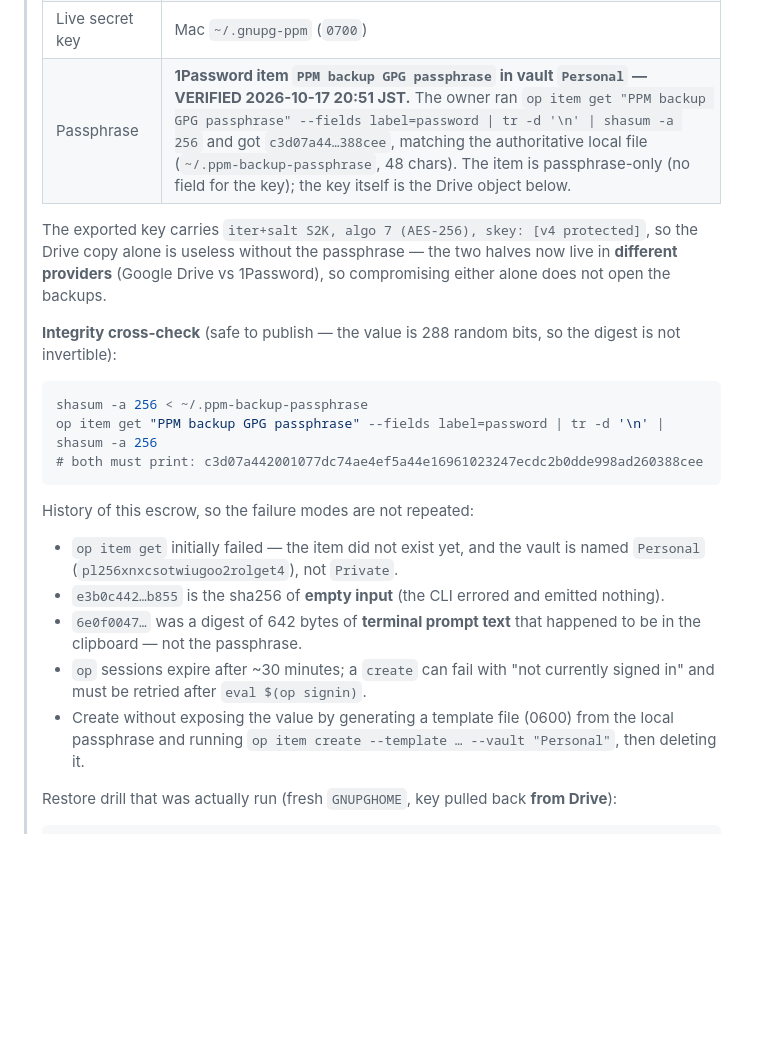
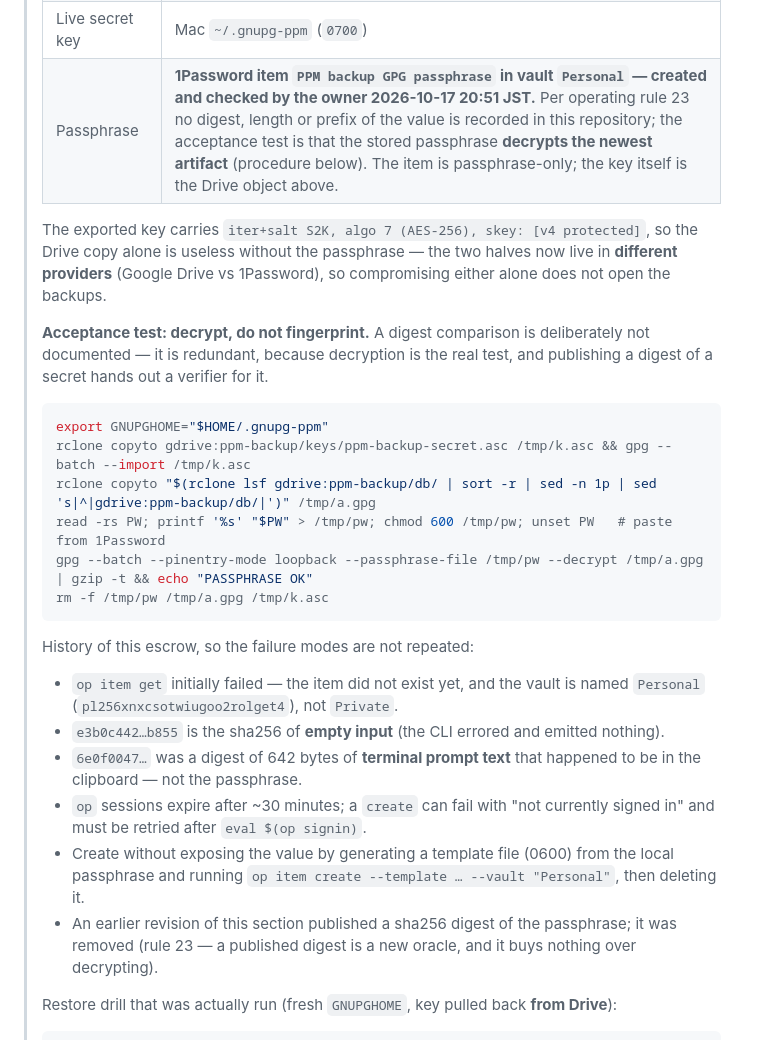
Before and after one commit to malko73/ppm, a Markdown page: docs/DISASTER_RECOVERY_PLAYBOOK.md, the part around the change. Rendered like a GitHub page; blank space fills up the shorter version.

Commit message:
docs: withdraw the passphrase digest (rule 23) — verify by decrypting instead (#15)
Commit 7a0aed6 published `shasum -a 256` of the backup passphrase as an
integrity cross-check. That conflicts with operating rule 23: a digest of a
secret is a new oracle, and no digest, length or prefix of the value belongs in
the repository.

The digest also bought nothing: the real acceptance test is whether the stored
passphrase decrypts an artifact. Replaced with that:

  read -rs PW; printf '%s' "$PW" > /tmp/pw; chmod 600 /tmp/pw   # paste from 1Password
  gpg --batch --pinentry-mode loopback --passphrase-file /tmp/pw --decrypt a.gpg | gzip -t

Escrow status is unchanged and still owner-verified (item created and checked
2026-10-17 20:51); only the verification method and the recorded artifacts
change. The passphrase's length is no longer stated either.

Co-authored-by: malko73 <malko73@github.com>

````diff
--- a/docs/DISASTER_RECOVERY_PLAYBOOK.md
+++ b/docs/DISASTER_RECOVERY_PLAYBOOK.md
@@ -123,19 +123,23 @@ Complete procedure to recover PPM (Portable PDF Manager) on a new VPS from backu
 > | Secret key (armored, passphrase-protected) | `gdrive:ppm-backup/keys/ppm-backup-secret.asc` — 951 B, sha256 `b6e2ddb4d6bfaf1efbe972e375bb7e19180e9799eed61692aa91be1612c8472e` |
 > | Key fingerprint | `2894659F30D57F5A59F7D24E18073F5C40179CA3` (`ppm-backup@y-asahi.local`, expires 2028-10-16) |
 > | Live secret key | Mac `~/.gnupg-ppm` (`0700`) |
-> | Passphrase | **1Password item `PPM backup GPG passphrase` in vault `Personal` — VERIFIED 2026-10-17 20:51 JST.** The owner ran `op item get "PPM backup GPG passphrase" --fields label=password \| tr -d '\n' \| shasum -a 256` and got `c3d07a44…388cee`, matching the authoritative local file (`~/.ppm-backup-passphrase`, 48 chars). The item is passphrase-only (no field for the key); the key itself is the Drive object below. |
+> | Passphrase | **1Password item `PPM backup GPG passphrase` in vault `Personal` — created and checked by the owner 2026-10-17 20:51 JST.** Per operating rule 23 no digest, length or prefix of the value is recorded in this repository; the acceptance test is that the stored passphrase **decrypts the newest artifact** (procedure below). The item is passphrase-only; the key itself is the Drive object above. |
 >
 > The exported key carries `iter+salt S2K, algo 7 (AES-256), skey: [v4 protected]`, so the Drive copy
 > alone is useless without the passphrase — the two halves now live in **different providers**
 > (Google Drive vs 1Password), so compromising either alone does not open the backups.
 >
-> **Integrity cross-check** (safe to publish — the value is 288 random bits, so the digest is not
-> invertible):
+> **Acceptance test: decrypt, do not fingerprint.** A digest comparison is deliberately not
+> documented — it is redundant, because decryption is the real test, and publishing a digest of a
+> secret hands out a verifier for it.
 >
 > ```bash
-> shasum -a 256 < ~/.ppm-backup-passphrase
-> op item get "PPM backup GPG passphrase" --fields label=password | tr -d '\n' | shasum -a 256
-> # both must print: c3d07a442001077dc74ae4ef5a44e16961023247ecdc2b0dde998ad260388cee
+> export GNUPGHOME="$HOME/.gnupg-ppm"
+> rclone copyto gdrive:ppm-backup/keys/ppm-backup-secret.asc /tmp/k.asc && gpg --batch --import /tmp/k.asc
+> rclone copyto "$(rclone lsf gdrive:ppm-backup/db/ | sort -r | sed -n 1p | sed 's|^|gdrive:ppm-backup/db/|')" /tmp/a.gpg
+> read -rs PW; printf '%s' "$PW" > /tmp/pw; chmod 600 /tmp/pw; unset PW   # paste from 1Password
+> gpg --batch --pinentry-mode loopback --passphrase-file /tmp/pw --decrypt /tmp/a.gpg | gzip -t && echo "PASSPHRASE OK"
+> rm -f /tmp/pw /tmp/a.gpg /tmp/k.asc
 > ```
 >
 > History of this escrow, so the failure modes are not repeated:
@@ -148,6 +152,8 @@ Complete procedure to recover PPM (Portable PDF Manager) on a new VPS from backu
 >   must be retried after `eval $(op signin)`.
 > * Create without exposing the value by generating a template file (0600) from the local
 >   passphrase and running `op item create --template … --vault "Personal"`, then deleting it.
+> * An earlier revision of this section published a sha256 digest of the passphrase; it was
+>   removed (rule 23 — a published digest is a new oracle, and it buys nothing over decrypting).
 >
 > Restore drill that was actually run (fresh `GNUPGHOME`, key pulled back **from Drive**):
 >
````
